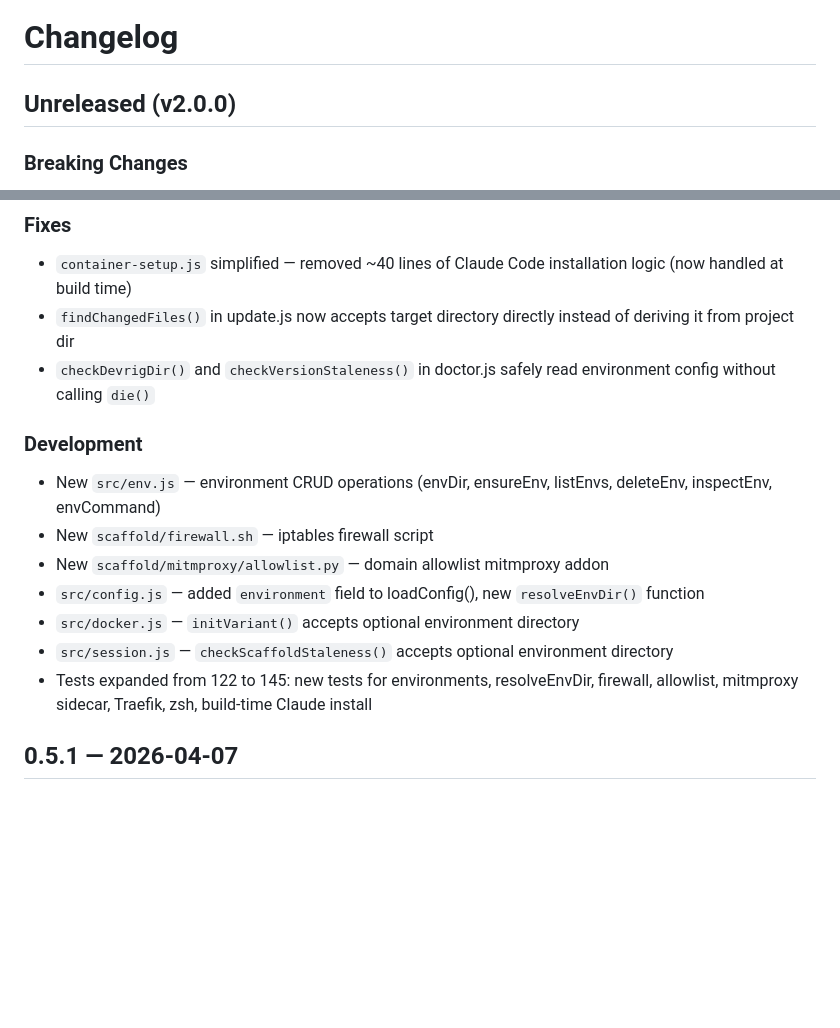
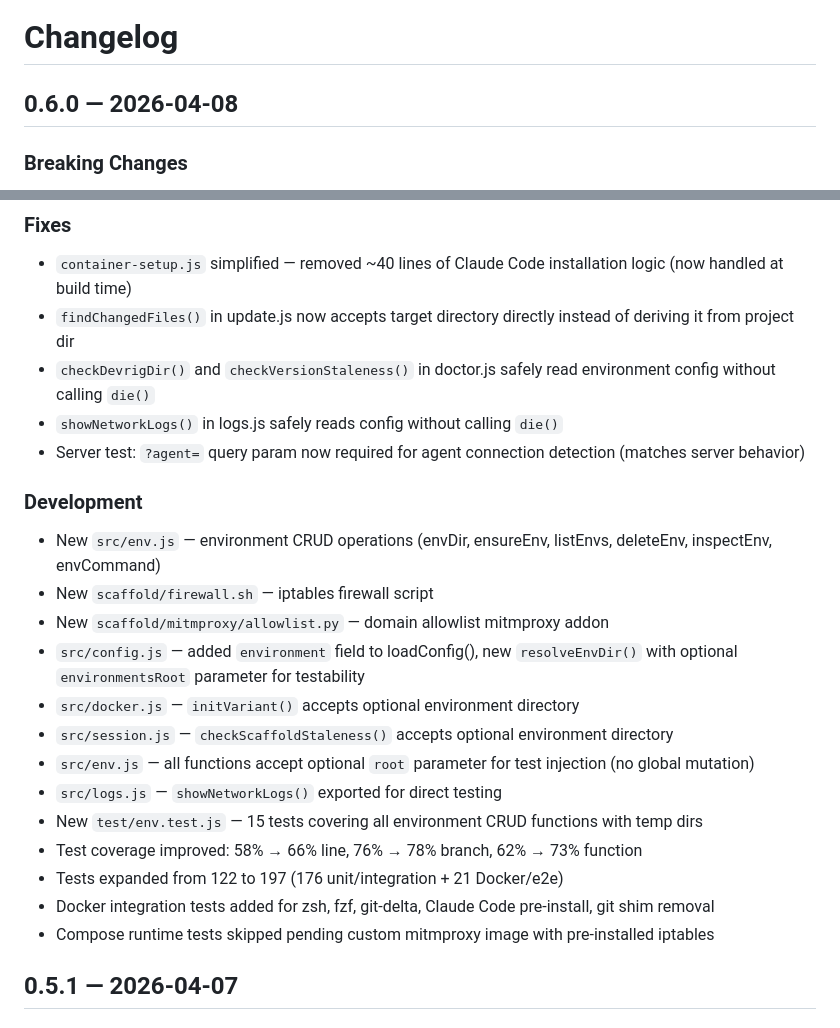
Before and after one commit to fuho/devrig, a Markdown page: CHANGELOG.md, 2 parts joined by grey strips. Drawn GitHub-style; blank space fills up the shorter version.

Commit message:
docs: update changelog for v0.6.0 release
Co-Authored-By: Claude Opus 4.6 (1M context) <noreply@anthropic.com>

```diff
--- a/CHANGELOG.md
+++ b/CHANGELOG.md
@@ -1,6 +1,6 @@
 # Changelog
 
-## Unreleased (v2.0.0)
+## 0.6.0 — 2026-04-08
 
 ### Breaking Changes
 
@@ -38,16 +38,24 @@
 - `container-setup.js` simplified — removed ~40 lines of Claude Code installation logic (now handled at build time)
 - `findChangedFiles()` in update.js now accepts target directory directly instead of deriving it from project dir
 - `checkDevrigDir()` and `checkVersionStaleness()` in doctor.js safely read environment config without calling `die()`
+- `showNetworkLogs()` in logs.js safely reads config without calling `die()`
+- Server test: `?agent=` query param now required for agent connection detection (matches server behavior)
 
 ### Development
 
 - New `src/env.js` — environment CRUD operations (envDir, ensureEnv, listEnvs, deleteEnv, inspectEnv, envCommand)
 - New `scaffold/firewall.sh` — iptables firewall script
 - New `scaffold/mitmproxy/allowlist.py` — domain allowlist mitmproxy addon
-- `src/config.js` — added `environment` field to loadConfig(), new `resolveEnvDir()` function
+- `src/config.js` — added `environment` field to loadConfig(), new `resolveEnvDir()` with optional `environmentsRoot` parameter for testability
 - `src/docker.js` — `initVariant()` accepts optional environment directory
 - `src/session.js` — `checkScaffoldStaleness()` accepts optional environment directory
-- Tests expanded from 122 to 145: new tests for environments, resolveEnvDir, firewall, allowlist, mitmproxy sidecar, Traefik, zsh, build-time Claude install
+- `src/env.js` — all functions accept optional `root` parameter for test injection (no global mutation)
+- `src/logs.js` — `showNetworkLogs()` exported for direct testing
+- New `test/env.test.js` — 15 tests covering all environment CRUD functions with temp dirs
+- Test coverage improved: 58% → 66% line, 76% → 78% branch, 62% → 73% function
+- Tests expanded from 122 to 197 (176 unit/integration + 21 Docker/e2e)
+- Docker integration tests added for zsh, fzf, git-delta, Claude Code pre-install, git shim removal
+- Compose runtime tests skipped pending custom mitmproxy image with pre-installed iptables
 
 ## 0.5.1 — 2026-04-07
 
```
